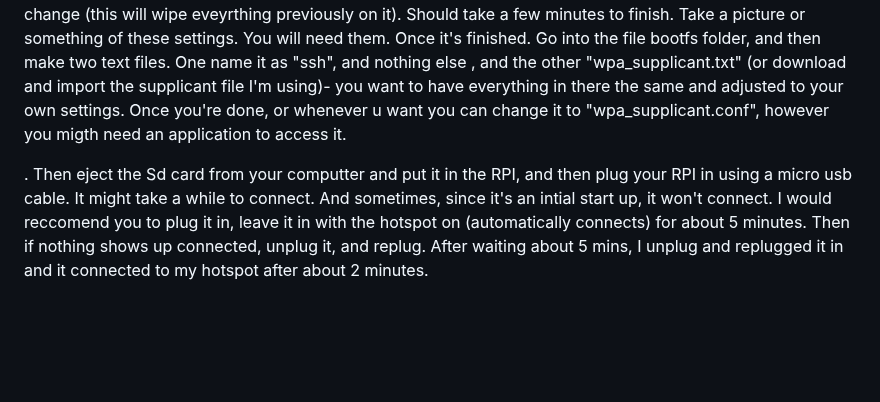
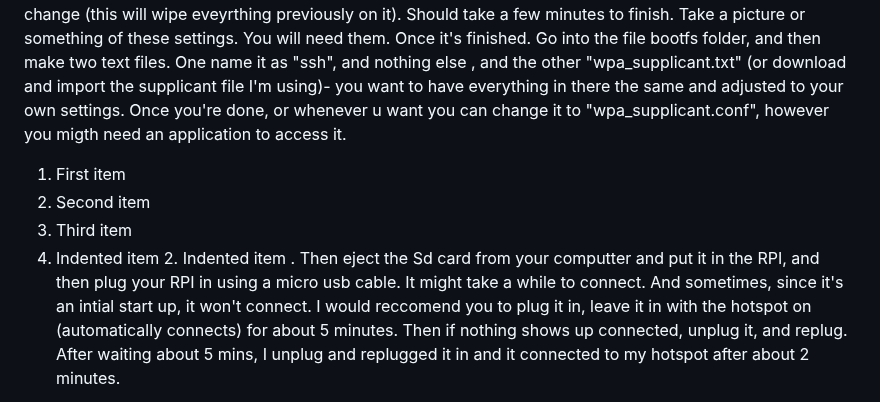
Before and after one commit to Nagacan/AHT21, a Markdown page: README.md, the part around one of its changes. GitHub-like rendering; blank space fills up the shorter version.

```diff
--- a/README.md
+++ b/README.md
@@ -35,6 +49,10 @@ In services, enable SSH and use Password Auth, you can set that hostname to anyt
 I will use eduroam, and password, as the SSID and password. WIreless LAN country as US. America los angelos as local settings, and keyboard as US. Telemetry can be enabled (mine is checked). Apply the change (this will wipe eveyrthing previously on it). Should take a few minutes to finish. Take a picture or something of these settings. You will need them.
 Once it's finished. Go into the file bootfs folder, and then make two text files. One name it as "ssh", and nothing else , and the other "wpa_supplicant.txt" (or download and import the supplicant file I'm using)- you want to have everything in there the same and adjusted to your own settings. Once you're done, or whenever u want you can change it to "wpa_supplicant.conf", however you migth need an application to access it.
-
+ 1. First item
+2. Second item
+3. Third item
+1. Indented item
+    2. Indented item
 . Then eject the Sd card from your computter and put it in the RPI, and then plug your RPI in using a micro usb cable. It might take a while to connect. And sometimes, since it's an intial start up, it won't connect. I would reccomend you to plug it in, leave it in with the hotspot on (automatically connects) for about 5 minutes. Then if nothing shows up connected, unplug it, and replug. After waiting about 5 mins, I unplug and replugged it in and it connected to my hotspot after about 2 minutes.
 
 to ssh (secure shell (protocol); remotely connect; the raspberry pi is a microcomputer) into the PI go to the command terminal and type "ssh raspberrypi.local"; this is because I unchcked the host name as a result it's the default name, if you have a personal name for it use "ssh username@hostname.local", "ssh username@<IP_ADDRESS>" if you have the IP address of the PI. The username is the username you previously set (with it's password)
```
Also changed, not shown: other parts of README.md (+16 -2 lines).
